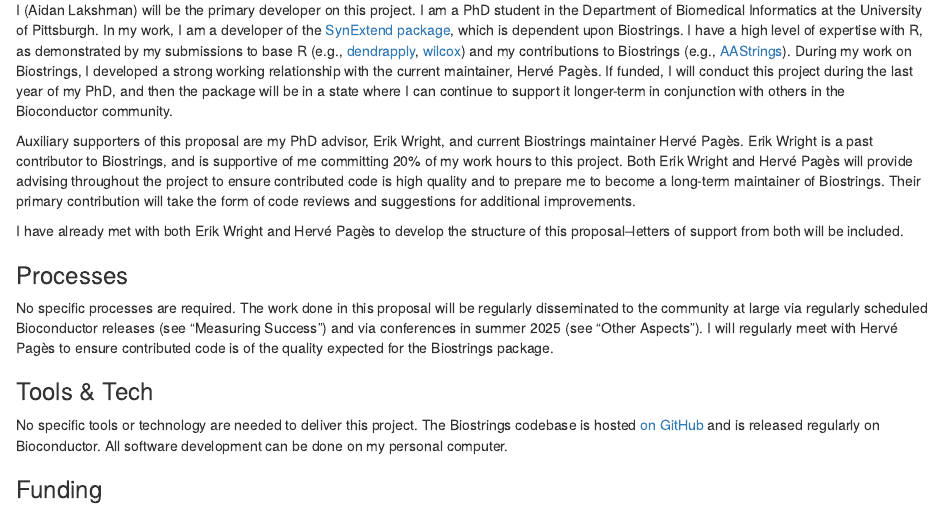
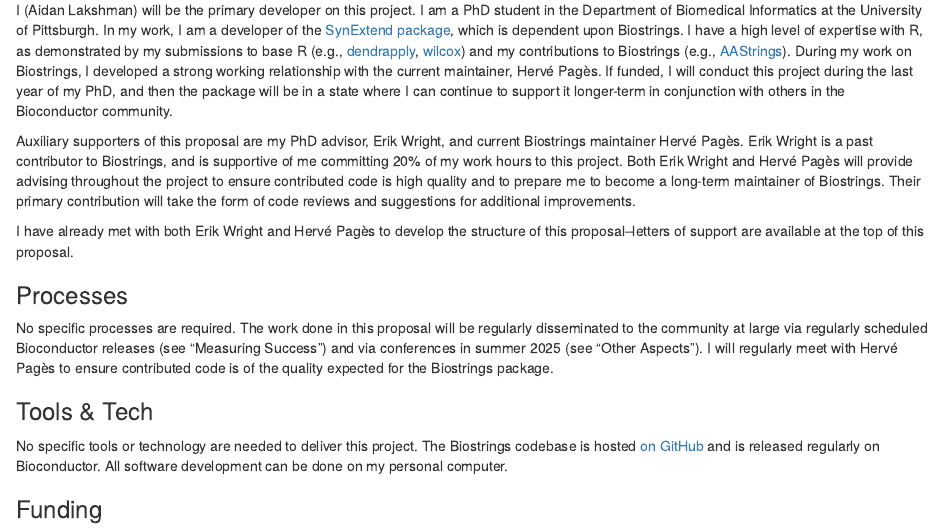
Before and after one commit to ahl27/biostrings-isc-proposal-2024, an R Markdown document (proposal/requirements.Rmd): the page in a window 1100 px wide, from 160 px down. Rendered offline with R 4.5, knitr and Pandoc, with nearby package versions.

Commit message:
remove LOS message

```diff
--- a/proposal/requirements.Rmd
+++ b/proposal/requirements.Rmd
@@ -14,7 +14,7 @@ I (Aidan Lakshman) will be the primary developer on this project. I am a PhD stu
 
 Auxiliary supporters of this proposal are my PhD advisor, Erik Wright, and current Biostrings maintainer Hervé Pagès. Erik Wright is a past contributor to Biostrings, and is supportive of me committing 20% of my work hours to this project. Both Erik Wright and Hervé Pagès will provide advising throughout the project to ensure contributed code is high quality and to prepare me to become a long-term maintainer of Biostrings. Their primary contribution will take the form of code reviews and suggestions for additional improvements.
 
-I have already met with both Erik Wright and Hervé Pagès to develop the structure of this proposal--letters of support from both will be included.
+I have already met with both Erik Wright and Hervé Pagès to develop the structure of this proposal--letters of support are available at the top of this proposal.
 
 ### Processes
 <!--
```
Also changed, not shown: proposal/signatories.Rmd (+0 -2 lines).
